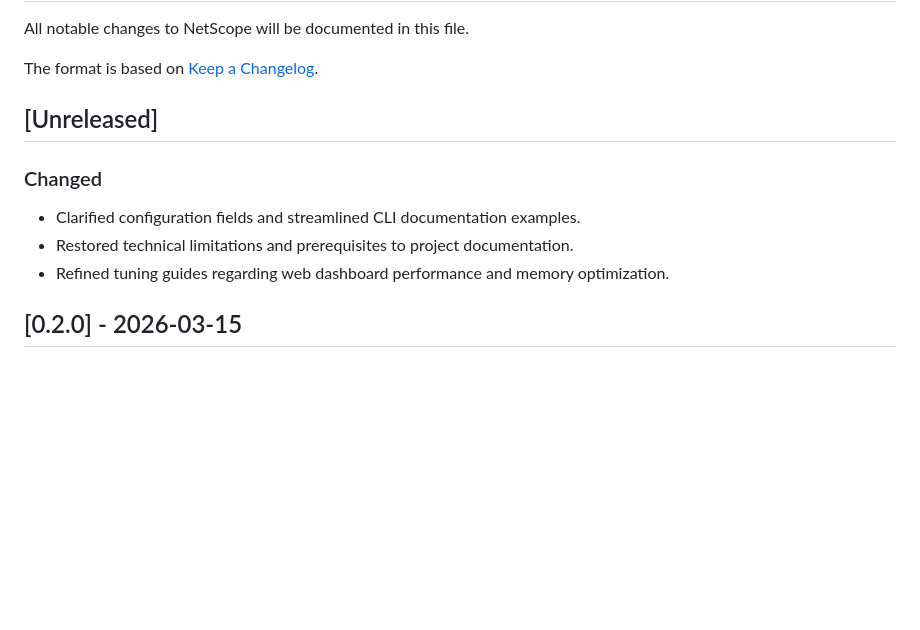
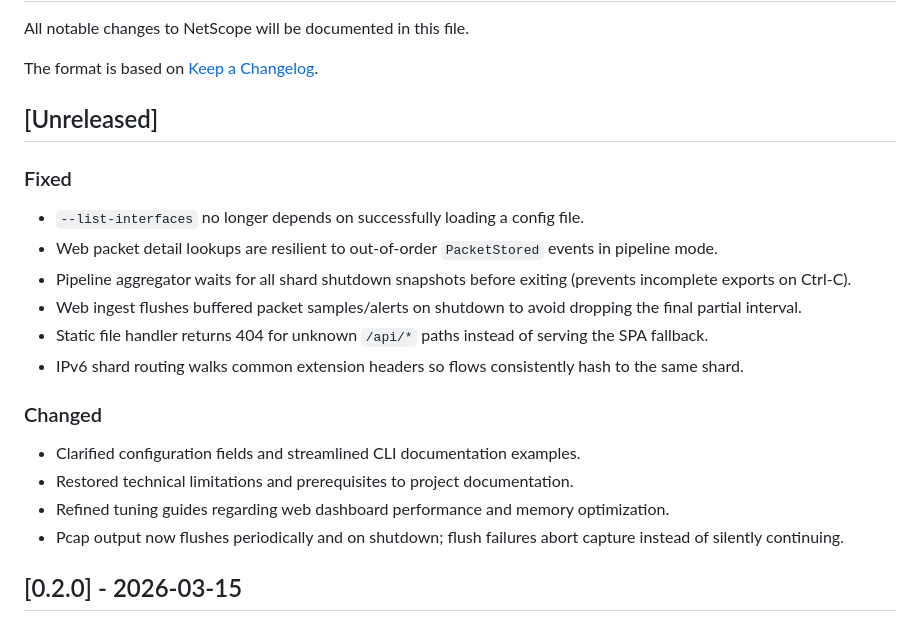
Before and after one commit to msaadshabir/NetScope, a Markdown page: CHANGELOG.md, the part around the change. Rendered like a GitHub page; blank space fills up the shorter version.

Commit message:
doc: update changelog

```diff
--- a/CHANGELOG.md
+++ b/CHANGELOG.md
@@ -6,10 +6,19 @@ The format is based on [Keep a Changelog](https://keepachangelog.com/en/1.1.0/).
 
 ## [Unreleased]
 
+### Fixed
+- `--list-interfaces` no longer depends on successfully loading a config file.
+- Web packet detail lookups are resilient to out-of-order `PacketStored` events in pipeline mode.
+- Pipeline aggregator waits for all shard shutdown snapshots before exiting (prevents incomplete exports on Ctrl-C).
+- Web ingest flushes buffered packet samples/alerts on shutdown to avoid dropping the final partial interval.
+- Static file handler returns 404 for unknown `/api/*` paths instead of serving the SPA fallback.
+- IPv6 shard routing walks common extension headers so flows consistently hash to the same shard.
+
 ### Changed
 - Clarified configuration fields and streamlined CLI documentation examples.
 - Restored technical limitations and prerequisites to project documentation.
 - Refined tuning guides regarding web dashboard performance and memory optimization.
+- Pcap output now flushes periodically and on shutdown; flush failures abort capture instead of silently continuing.
 
 ## [0.2.0] - 2026-03-15
 
```
